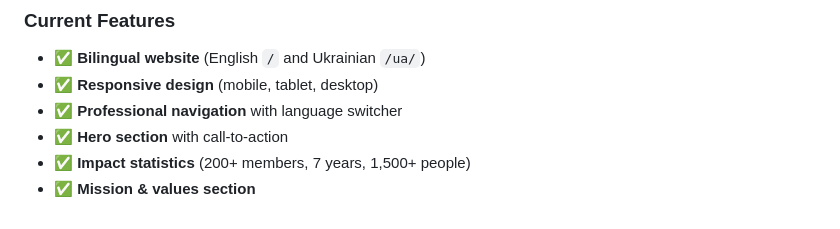
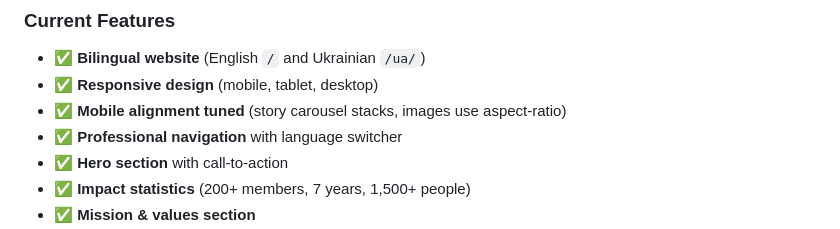
Before and after one commit to Mivia-V1/Unconquered-Spirits, a Markdown page: README.md, the part around the change. Rendered like a GitHub page.

Commit message:
Document mobile alignment tuning in README

```diff
--- a/README.md
+++ b/README.md
@@ -74,6 +74,7 @@ NGO/
 ### Current Features
 - ✅ **Bilingual website** (English `/` and Ukrainian `/ua/`)
 - ✅ **Responsive design** (mobile, tablet, desktop)
+- ✅ **Mobile alignment tuned** (story carousel stacks, images use aspect-ratio)
 - ✅ **Professional navigation** with language switcher
 - ✅ **Hero section** with call-to-action
 - ✅ **Impact statistics** (200+ members, 7 years, 1,500+ people)
```
